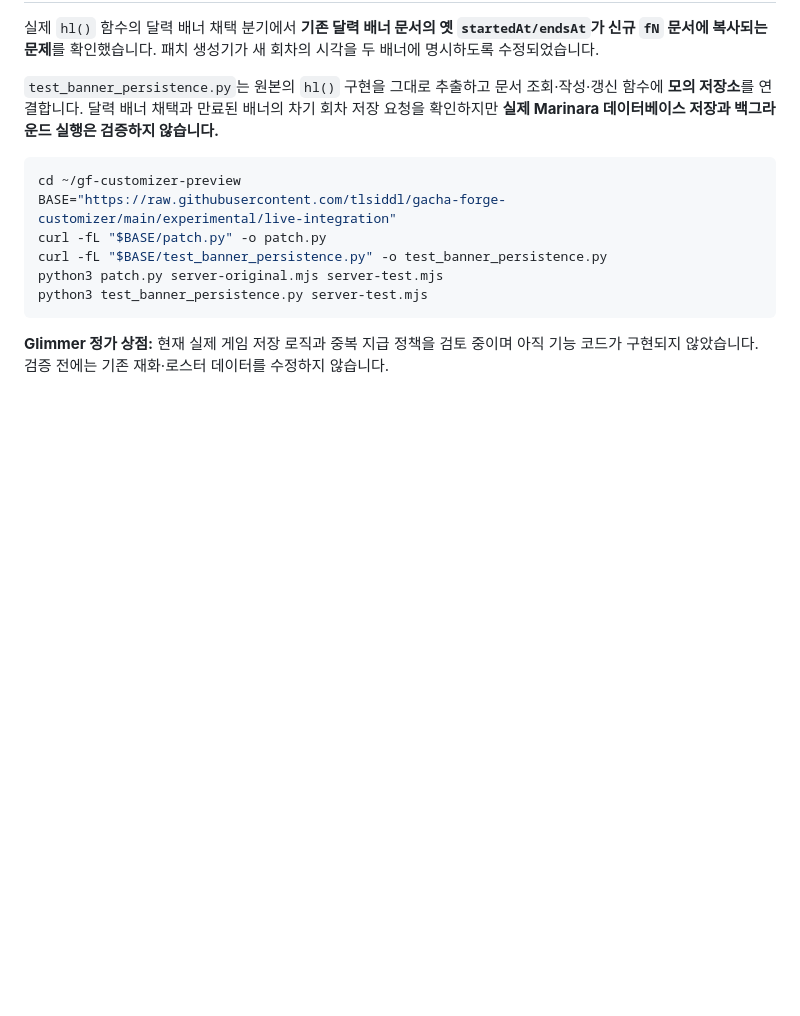
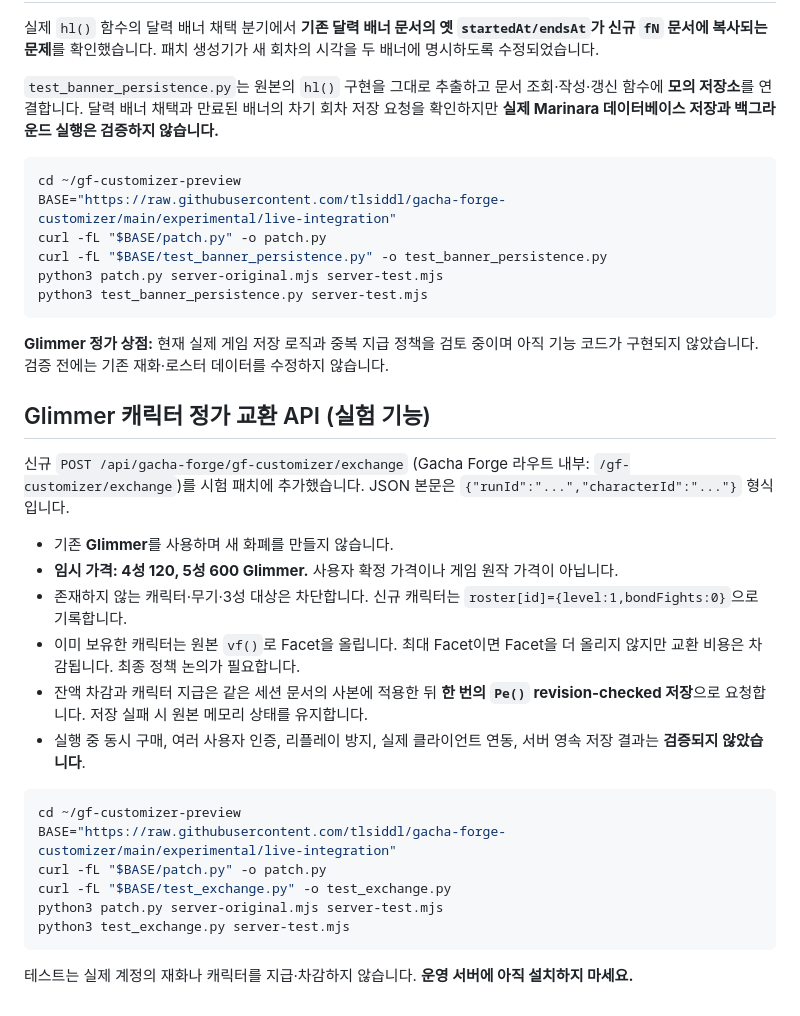
Before and after one commit to tlsiddl/gacha-forge-customizer, a Markdown page: experimental/live-integration/README.md, the part around the change. Rendered like a GitHub page; blank space fills up the shorter version.

Commit message:
docs: document experimental Glimmer exchange endpoint, pricing, and integrity limits

````diff
--- a/experimental/live-integration/README.md
+++ b/experimental/live-integration/README.md
@@ -144,3 +144,25 @@ python3 test_banner_persistence.py server-test.mjs
 ```
 
 **Glimmer 정가 상점:** 현재 실제 게임 저장 로직과 중복 지급 정책을 검토 중이며 아직 기능 코드가 구현되지 않았습니다. 검증 전에는 기존 재화·로스터 데이터를 수정하지 않습니다.
+
+## Glimmer 캐릭터 정가 교환 API (실험 기능)
+
+신규 `POST /api/gacha-forge/gf-customizer/exchange` (Gacha Forge 라우트 내부: `/gf-customizer/exchange`)를 시험 패치에 추가했습니다. JSON 본문은 `{"runId":"...","characterId":"..."}` 형식입니다.
+
+* 기존 **Glimmer**를 사용하며 새 화폐를 만들지 않습니다.
+* **임시 가격: 4성 120, 5성 600 Glimmer.** 사용자 확정 가격이나 게임 원작 가격이 아닙니다.
+* 존재하지 않는 캐릭터·무기·3성 대상은 차단합니다. 신규 캐릭터는 `roster[id]={level:1,bondFights:0}`으로 기록합니다.
+* 이미 보유한 캐릭터는 원본 `vf()`로 Facet을 올립니다. 최대 Facet이면 Facet을 더 올리지 않지만 교환 비용은 차감됩니다. 최종 정책 논의가 필요합니다.
+* 잔액 차감과 캐릭터 지급은 같은 세션 문서의 사본에 적용한 뒤 **한 번의 `Pe()` revision-checked 저장**으로 요청합니다. 저장 실패 시 원본 메모리 상태를 유지합니다.
+* 실행 중 동시 구매, 여러 사용자 인증, 리플레이 방지, 실제 클라이언트 연동, 서버 영속 저장 결과는 **검증되지 않았습니다**.
+
+```bash
+cd ~/gf-customizer-preview
+BASE="https://raw.githubusercontent.com/tlsiddl/gacha-forge-customizer/main/experimental/live-integration"
+curl -fL "$BASE/patch.py" -o patch.py
+curl -fL "$BASE/test_exchange.py" -o test_exchange.py
+python3 patch.py server-original.mjs server-test.mjs
+python3 test_exchange.py server-test.mjs
+```
+
+테스트는 실제 계정의 재화나 캐릭터를 지급·차감하지 않습니다. **운영 서버에 아직 설치하지 마세요.**
````
